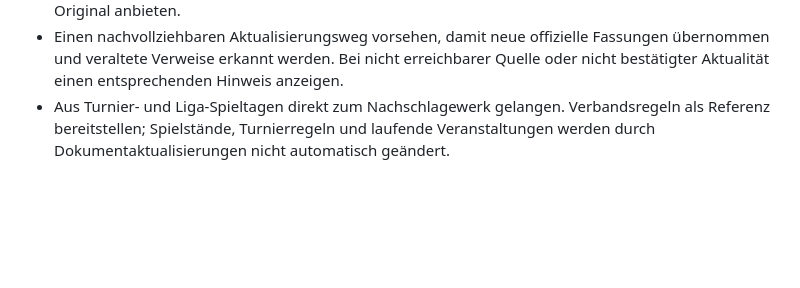
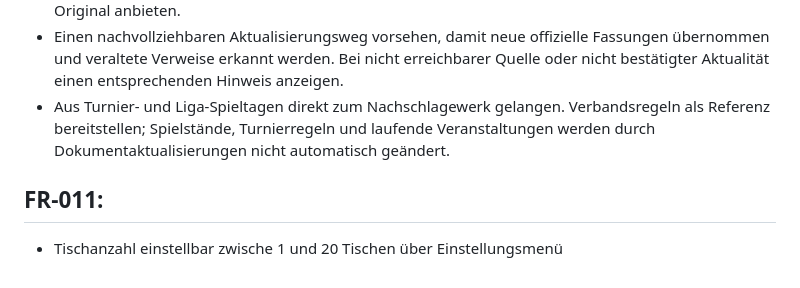
Before and after one commit to akorb90/BSVP-Billardmanager, a Markdown page: Doku/FEATURE_REQUESTS.md, the part around the change. Rendered like a GitHub page; blank space fills up the shorter version.

```diff
--- a/Doku/FEATURE_REQUESTS.md
+++ b/Doku/FEATURE_REQUESTS.md
@@ -47,3 +47,6 @@ Anforderungen und Abnahmekriterien:
 - Offizielle Dokumente direkt öffnen und, soweit technisch und rechtlich möglich, in der Anwendung durchsuchbar anzeigen. Falls eine eingebettete Anzeige nicht möglich ist, einen klaren Link zum Original anbieten.
 - Einen nachvollziehbaren Aktualisierungsweg vorsehen, damit neue offizielle Fassungen übernommen und veraltete Verweise erkannt werden. Bei nicht erreichbarer Quelle oder nicht bestätigter Aktualität einen entsprechenden Hinweis anzeigen.
 - Aus Turnier- und Liga-Spieltagen direkt zum Nachschlagewerk gelangen. Verbandsregeln als Referenz bereitstellen; Spielstände, Turnierregeln und laufende Veranstaltungen werden durch Dokumentaktualisierungen nicht automatisch geändert.
+
+## FR-011:
+- Tischanzahl einstellbar zwische 1 und 20 Tischen über Einstellungsmenü
```
